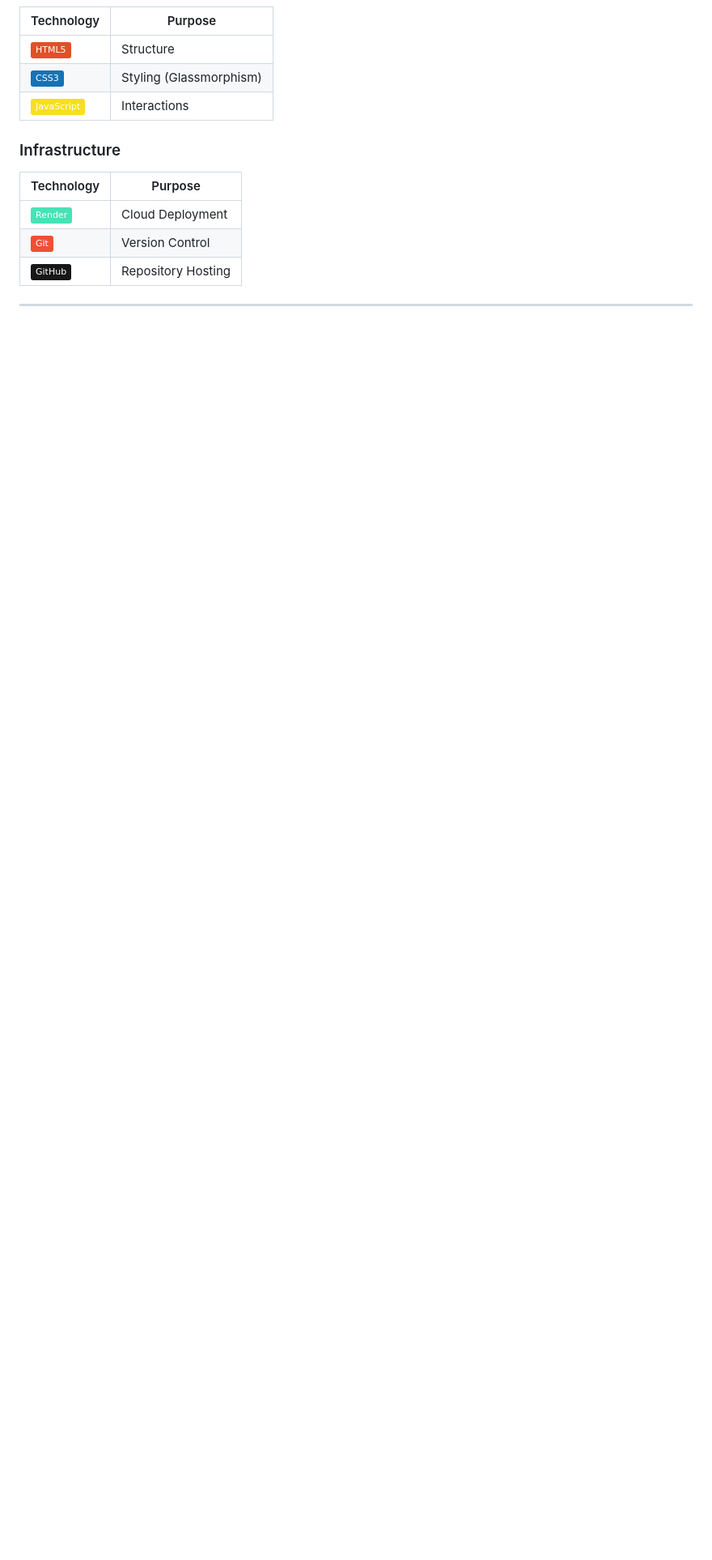
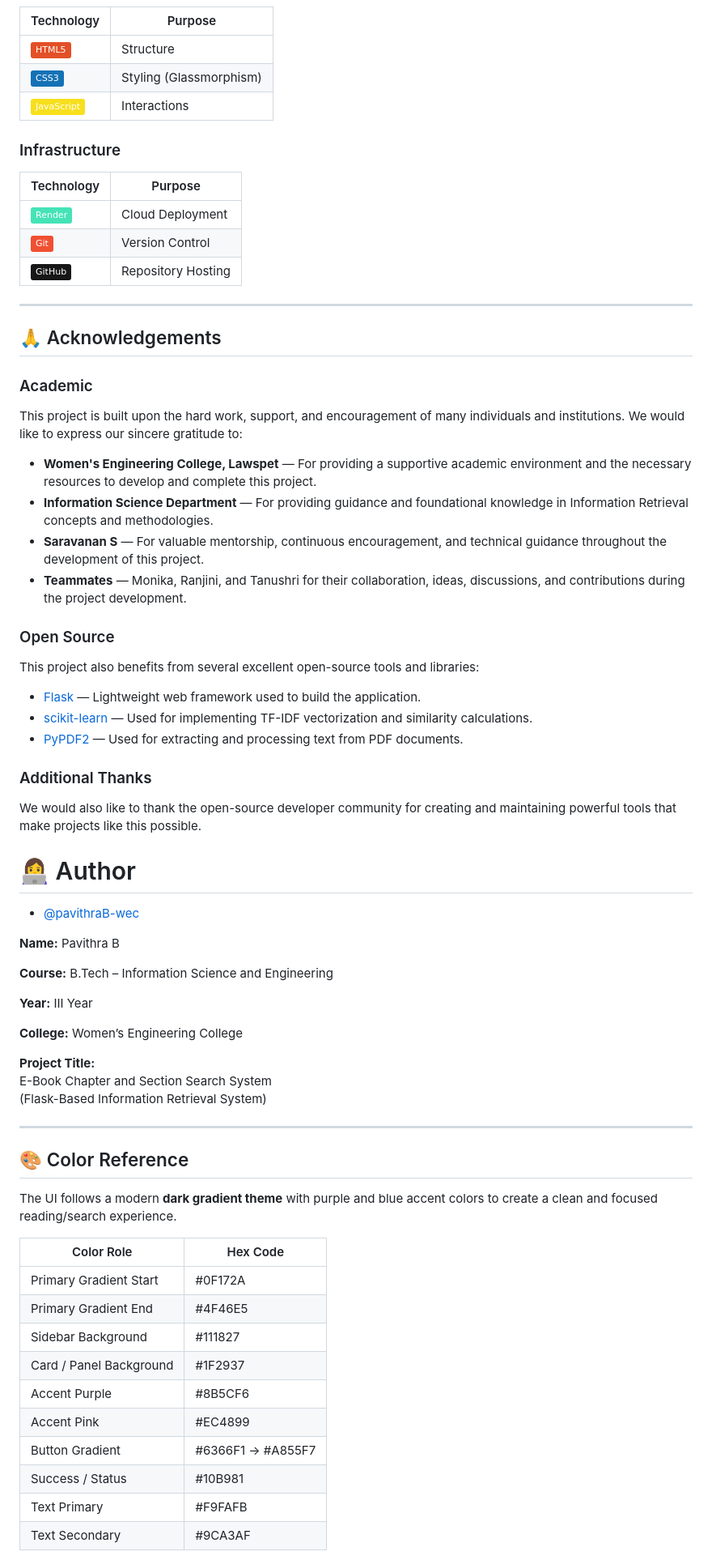
Before and after one commit to pavithraB-wec/ebook-chapter-section-search-system, a Markdown page: README.md, the part around one of its changes. Shown at 81% size. Rendered like a GitHub page; badges without logos; blank space fills up the shorter version.

Commit message:
Revise README with acknowledgements and FAQ
Removed tools and technologies section, added acknowledgements and FAQ.

```diff
--- a/README.md
+++ b/README.md
@@ -68,3 +53,58 @@ The main objective of this system is to create an intelligent search platform th
 
 ---
 
+## 🙏 Acknowledgements
+
+### Academic
+This project is built upon the hard work, support, and encouragement of many individuals and institutions. We would like to express our sincere gratitude to:
+
+- **Women's Engineering College, Lawspet** — For providing a supportive academic environment and the necessary resources to develop and complete this project.
+- **Information Science Department** — For providing guidance and foundational knowledge in Information Retrieval concepts and methodologies.
+- **Saravanan S** — For valuable mentorship, continuous encouragement, and technical guidance throughout the development of this project.
+- **Teammates** — Monika, Ranjini, and Tanushri for their collaboration, ideas, discussions, and contributions during the project development.
+
+### Open Source
+This project also benefits from several excellent open-source tools and libraries:
+
+- [Flask](https://flask.palletsprojects.com/) — Lightweight web framework used to build the application.
+- [scikit-learn](https://scikit-learn.org/) — Used for implementing TF-IDF vectorization and similarity calculations.
+- [PyPDF2](https://pypdf2.readthedocs.io/) — Used for extracting and processing text from PDF documents.
+
+### Additional Thanks
+We would also like to thank the open-source developer community for creating and maintaining powerful tools that make projects like this possible.
+
+# 👩‍💻 Author
+
+- [@pavithraB-wec](https://www.github.com/pavithraB-wec)
+
+**Name:** Pavithra B
+
+**Course:** B.Tech – Information Science and Engineering
+
+**Year:** III Year
+
+**College:** Women’s Engineering College
+
+**Project Title:**
+E-Book Chapter and Section Search System
+(Flask-Based Information Retrieval System)
+
+---
+
+## 🎨 Color Reference
+
+The UI follows a modern **dark gradient theme** with purple and blue accent colors to create a clean and focused reading/search experience.
+
+| Color Role | Hex Code |
+|------------|----------|
+| Primary Gradient Start | #0F172A |
+| Primary Gradient End | #4F46E5 |
+| Sidebar Background | #111827 |
+| Card / Panel Background | #1F2937 |
+| Accent Purple | #8B5CF6 |
+| Accent Pink | #EC4899 |
+| Button Gradient | #6366F1 → #A855F7 |
+| Success / Status | #10B981 |
+| Text Primary | #F9FAFB |
+| Text Secondary | #9CA3AF |
+
```
Also changed, not shown: other parts of README.md (+38 -48 lines).
